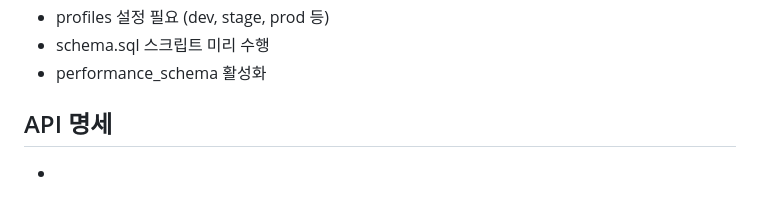
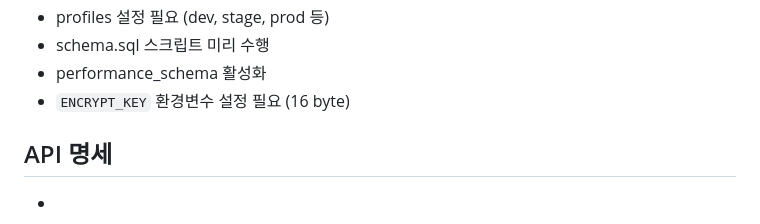
Before and after one commit to leezzangmin/db_automation, a Markdown page: README.md, the part around the change. Drawn GitHub-style.

Commit message:
docs: 환경변수 secret key 설정 문구 삽입

```diff
--- a/README.md
+++ b/README.md
@@ -181,7 +181,7 @@
 - profiles 설정 필요 (dev, stage, prod 등)
 - schema.sql 스크립트 미리 수행
 - performance_schema 활성화
-
+- `ENCRYPT_KEY` 환경변수 설정 필요 (16 byte)
 
 ## API 명세
 -
```
